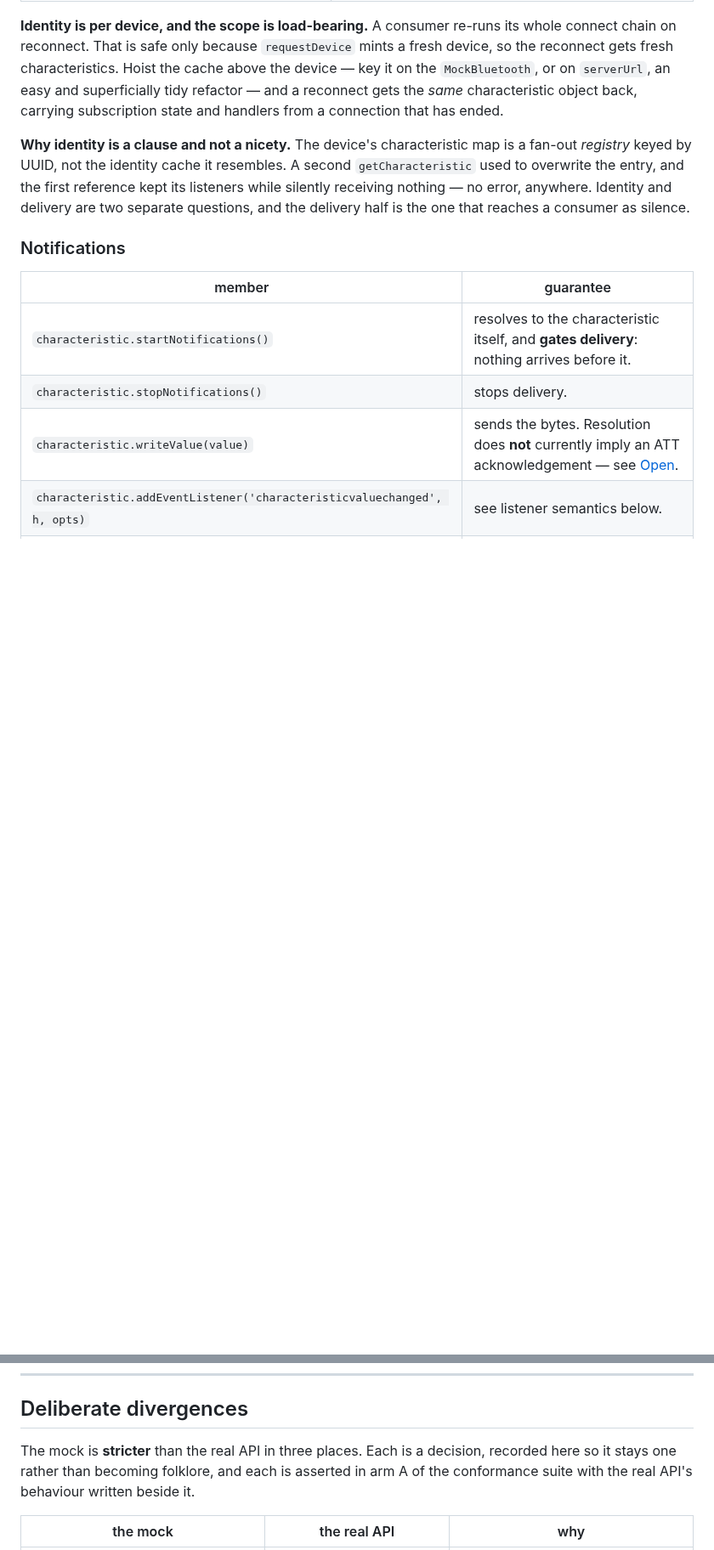
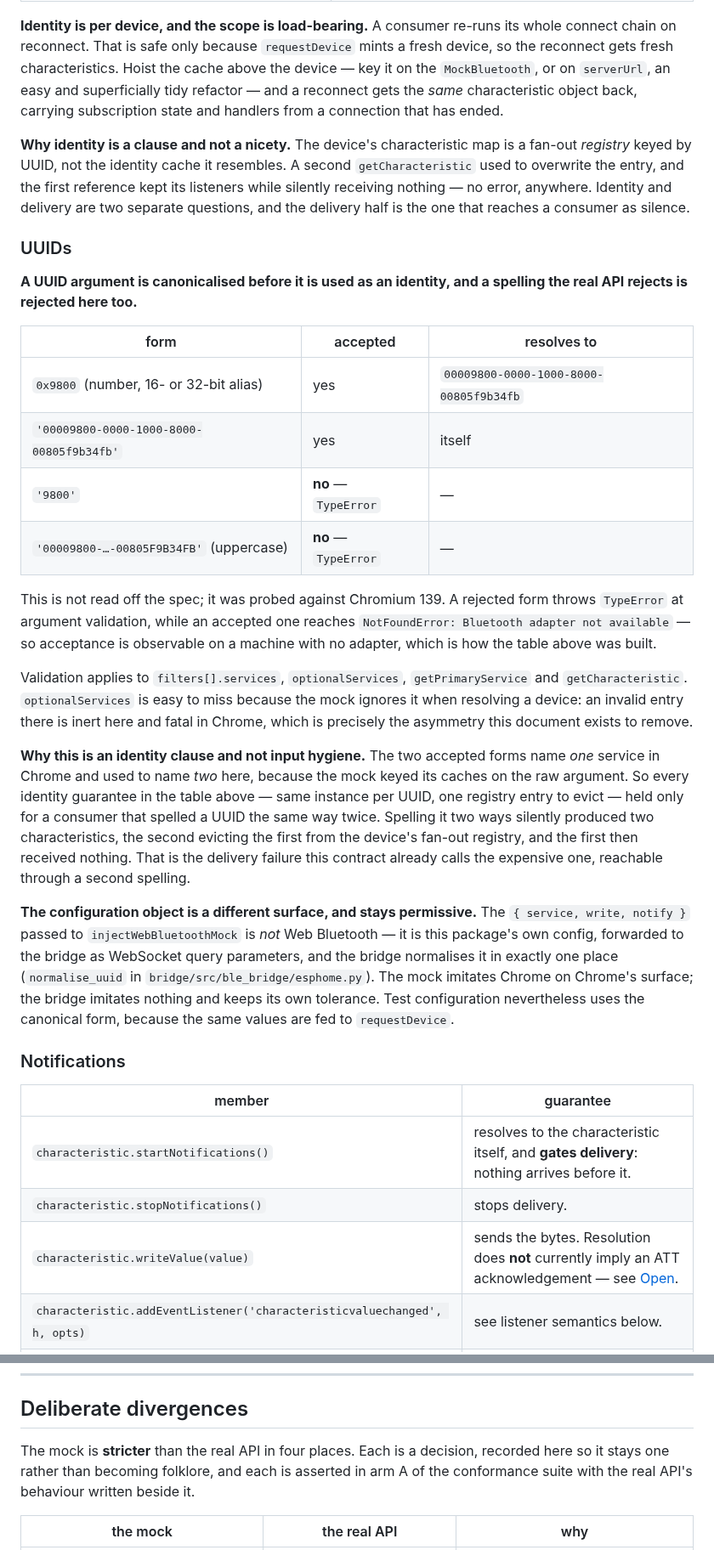
Before and after one commit to ble-mcp-test/ble-mcp-test, a Markdown page: docs/design/2026-08-27-client-contract.md, 2 parts joined by grey strips. Shown at 85% size. Rendered like a GitHub page; blank space fills up the shorter version.

Commit message:
docs: the UUID clause, the fourth divergence, and what arm B actually needs
The contract doc asserted the mock is faithful to Web Bluetooth while the mock
treated four UUID spellings as four identities. Merging that would have put a
false spec in main -- and a recorded claim reads as settled precisely because
someone wrote it down.

Adds a UUIDs section under The surface: the accepted/rejected table as probed,
which calls it applies to, why it is an identity clause rather than input
hygiene, and why the configuration object is a different surface that stays
permissive.

Adds standard GATT names to the deliberate-divergences table (three -> four).
The mock rejects 'heart_rate' where Chrome resolves it: the devices this drives
use vendor UUIDs, so the assigned-numbers registry buys nothing and a stale copy
would be worse than none. Strict direction, so nothing passes here and fails in
Chrome.

Records the new red-proofs, including one worth reading twice: the first version
of the alias check reported "Converting circular structure to JSON" instead of
the defect, because assertEqual stringifies and a characteristic holds a parent
back-reference. A check whose failure message is unreadable is half a control,
and there is no way to find that out without watching it fail.

Co-Authored-By: Claude Opus 5 (1M context) <noreply@anthropic.com>
Claude-Session: https://claude.ai/code/session_01A6SQ4mDB9dN8ZuUhbzhwwE

```diff
--- a/docs/design/2026-08-27-client-contract.md
+++ b/docs/design/2026-08-27-client-contract.md
@@ -140,6 +140,47 @@ listeners while silently receiving nothing — no error, anywhere. Identity and
 delivery are two separate questions, and the delivery half is the one that reaches
 a consumer as silence.
 
+### UUIDs
+
+**A UUID argument is canonicalised before it is used as an identity, and a
+spelling the real API rejects is rejected here too.**
+
+| form | accepted | resolves to |
+|---|---|---|
+| `0x9800` (number, 16- or 32-bit alias) | yes | `00009800-0000-1000-8000-00805f9b34fb` |
+| `'00009800-0000-1000-8000-00805f9b34fb'` | yes | itself |
+| `'9800'` | **no** — `TypeError` | — |
+| `'00009800-…-00805F9B34FB'` (uppercase) | **no** — `TypeError` | — |
+
+This is not read off the spec; it was probed against Chromium 139. A rejected
+form throws `TypeError` at argument validation, while an accepted one reaches
+`NotFoundError: Bluetooth adapter not available` — so acceptance is observable on
+a machine with no adapter, which is how the table above was built.
+
+Validation applies to `filters[].services`, `optionalServices`,
+`getPrimaryService` and `getCharacteristic`. `optionalServices` is easy to miss
+because the mock ignores it when resolving a device: an invalid entry there is
+inert here and fatal in Chrome, which is precisely the asymmetry this document
+exists to remove.
+
+**Why this is an identity clause and not input hygiene.** The two accepted forms
+name *one* service in Chrome and used to name *two* here, because the mock keyed
+its caches on the raw argument. So every identity guarantee in the table above —
+same instance per UUID, one registry entry to evict — held only for a consumer
+that spelled a UUID the same way twice. Spelling it two ways silently produced
+two characteristics, the second evicting the first from the device's fan-out
+registry, and the first then received nothing. That is the delivery failure this
+contract already calls the expensive one, reachable through a second spelling.
+
+**The configuration object is a different surface, and stays permissive.** The
+`{ service, write, notify }` passed to `injectWebBluetoothMock` is *not* Web
+Bluetooth — it is this package's own config, forwarded to the bridge as
+WebSocket query parameters, and the bridge normalises it in exactly one place
+(`normalise_uuid` in `bridge/src/ble_bridge/esphome.py`). The mock imitates
+Chrome on Chrome's surface; the bridge imitates nothing and keeps its own
+tolerance. Test configuration nevertheless uses the canonical form, because the
+same values are fed to `requestDevice`.
+
 ### Notifications
 
 | member | guarantee |
@@ -196,7 +237,7 @@ than as a broken guarantee. `tests/conformance` now asserts it.
 
 ## Deliberate divergences
 
-The mock is **stricter** than the real API in three places. Each is a decision,
+The mock is **stricter** than the real API in four places. Each is a decision,
 recorded here so it stays one rather than becoming folklore, and each is asserted
 in arm A of the conformance suite with the real API's behaviour written beside it.
 
```
Also changed, not shown: other parts of docs/design/2026-08-27-client-contract.md (+1 -0 lines), 1 other file.
